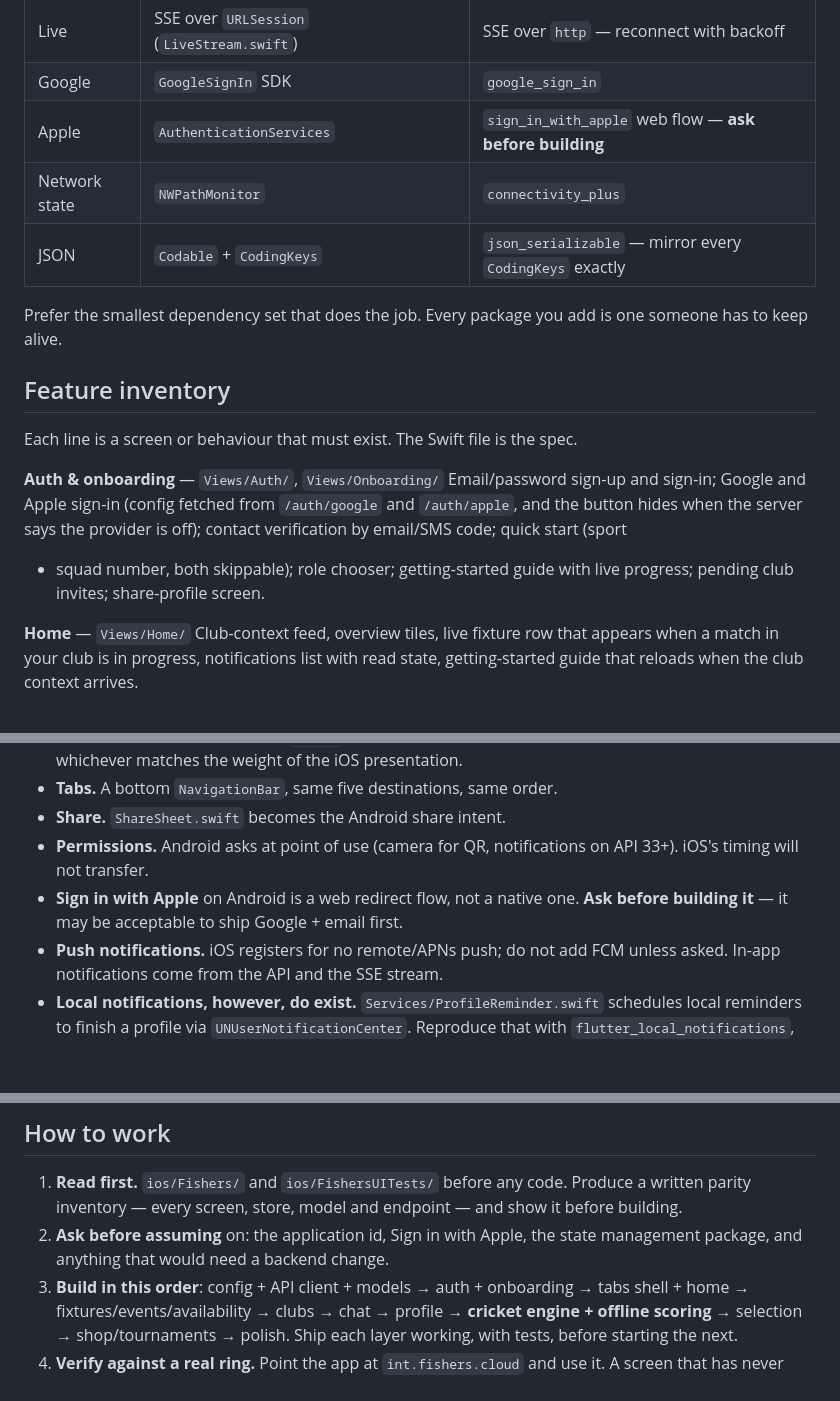
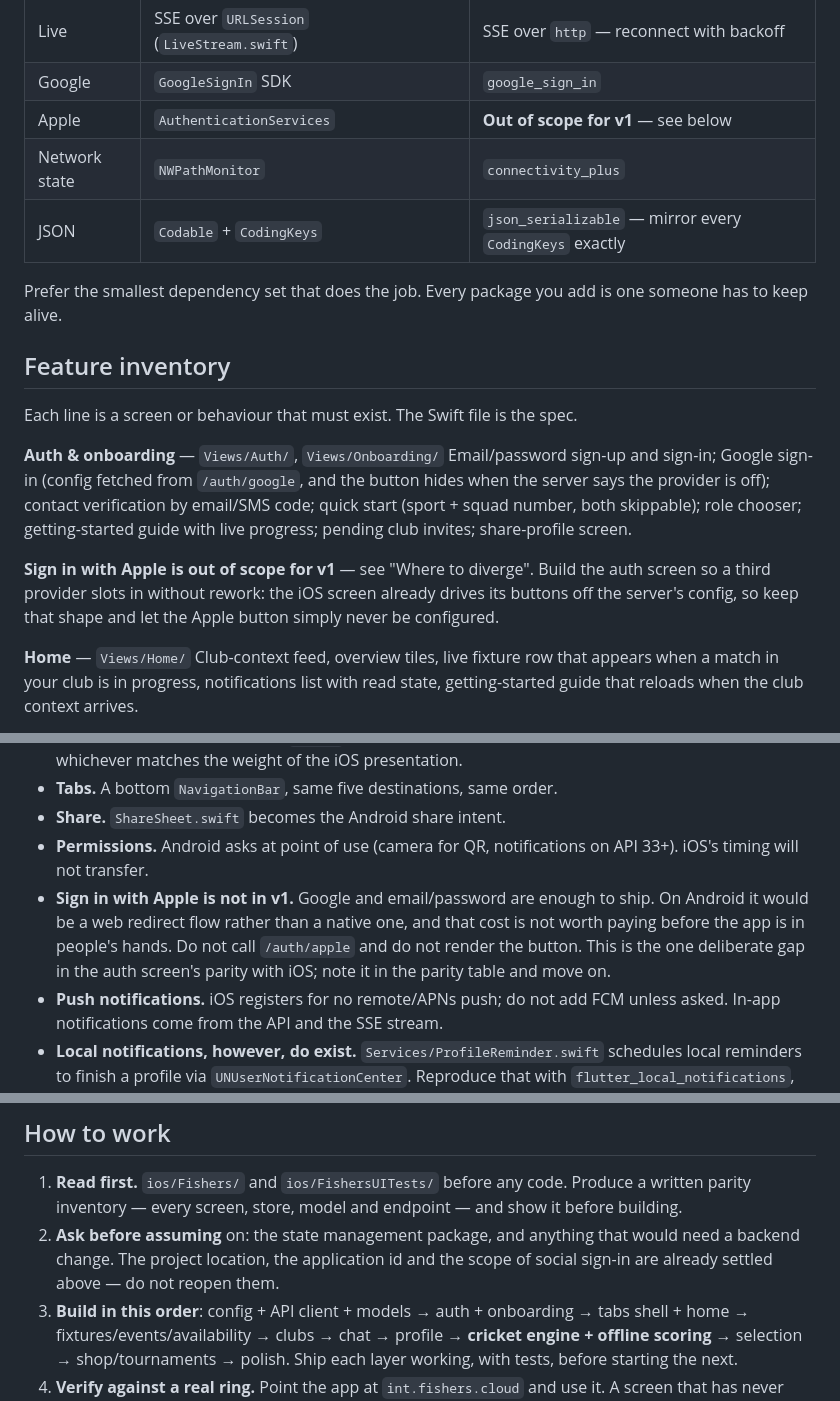
Before and after one commit to bwalia/fishers, a Markdown page: docs/ANDROID_PARITY_PROMPT.md, 3 parts joined by grey strips. Drawn GitHub-style; blank space fills up the shorter version.

Commit message:
Settle the Android brief's two open decisions (#121)
The project goes at flutter/, and v1 ships Google and email/password only.

Sign in with Apple on Android is a web redirect flow rather than a native
one, and that cost is not worth paying before the app is in anyone's hands.
The brief now says so outright instead of asking, and says what to do
instead: keep the iOS screen's shape, where the buttons are driven off the
server's auth config, so the Apple button is simply never configured and a
third provider slots in later without rework.

It is the one deliberate gap in the auth screen's parity, so the screens
criterion now names it rather than leaving a reader to find a contradiction
between "every screen, same controls" and a missing button.

"Ask before assuming" no longer lists the location, the application id or the
scope of social sign-in, and says not to reopen them — a brief that keeps
asking about settled things invites an agent to relitigate them.

Co-authored-by: Balinder Walia <balinder.walia@gmail.com>
Co-authored-by: Claude Opus 5 (1M context) <noreply@anthropic.com>

```diff
--- a/docs/ANDROID_PARITY_PROMPT.md
+++ b/docs/ANDROID_PARITY_PROMPT.md
@@ -124,7 +125,7 @@ flutter/lib/
 | Prefs | `UserDefaults` | `shared_preferences` |
 | Live | SSE over `URLSession` (`LiveStream.swift`) | SSE over `http` — reconnect with backoff |
 | Google | `GoogleSignIn` SDK | `google_sign_in` |
-| Apple | `AuthenticationServices` | `sign_in_with_apple` web flow — **ask before building** |
+| Apple | `AuthenticationServices` | **Out of scope for v1** — see below |
 | Network state | `NWPathMonitor` | `connectivity_plus` |
 | JSON | `Codable` + `CodingKeys` | `json_serializable` — mirror every `CodingKeys` exactly |
 
@@ -136,11 +137,16 @@ one someone has to keep alive.
 Each line is a screen or behaviour that must exist. The Swift file is the spec.
 
 **Auth & onboarding** — `Views/Auth/`, `Views/Onboarding/`
-Email/password sign-up and sign-in; Google and Apple sign-in (config fetched
-from `/auth/google` and `/auth/apple`, and the button hides when the server says
-the provider is off); contact verification by email/SMS code; quick start (sport
-+ squad number, both skippable); role chooser; getting-started guide with live
-progress; pending club invites; share-profile screen.
+Email/password sign-up and sign-in; Google sign-in (config fetched from
+`/auth/google`, and the button hides when the server says the provider is off);
+contact verification by email/SMS code; quick start (sport + squad number, both
+skippable); role chooser; getting-started guide with live progress; pending club
+invites; share-profile screen.
+
+**Sign in with Apple is out of scope for v1** — see "Where to diverge". Build
+the auth screen so a third provider slots in without rework: the iOS screen
+already drives its buttons off the server's config, so keep that shape and let
+the Apple button simply never be configured.
 
 **Home** — `Views/Home/`
 Club-context feed, overview tiles, live fixture row that appears when a match in
@@ -253,8 +259,11 @@ Parity is behavioural, not pixel-level. Adapt these, and note each in the PR:
 - **Share.** `ShareSheet.swift` becomes the Android share intent.
 - **Permissions.** Android asks at point of use (camera for QR, notifications on
   API 33+). iOS's timing will not transfer.
-- **Sign in with Apple** on Android is a web redirect flow, not a native one.
-  **Ask before building it** — it may be acceptable to ship Google + email first.
+- **Sign in with Apple is not in v1.** Google and email/password are enough to
+  ship. On Android it would be a web redirect flow rather than a native one, and
+  that cost is not worth paying before the app is in people's hands. Do not call
+  `/auth/apple` and do not render the button. This is the one deliberate gap in
+  the auth screen's parity with iOS; note it in the parity table and move on.
 - **Push notifications.** iOS registers for no remote/APNs push; do not add FCM
   unless asked. In-app notifications come from the API and the SSE stream.
 - **Local notifications, however, do exist.** `Services/ProfileReminder.swift`
@@ -288,8 +297,9 @@ Parity is behavioural, not pixel-level. Adapt these, and note each in the PR:
 1. **Read first.** `ios/Fishers/` and `ios/FishersUITests/` before any code.
    Produce a written parity inventory — every screen, store, model and endpoint
    — and show it before building.
-2. **Ask before assuming** on: the application id, Sign in with Apple, the state
-   management package, and anything that would need a backend change.
+2. **Ask before assuming** on: the state management package, and anything that
+   would need a backend change. The project location, the application id and the
+   scope of social sign-in are already settled above — do not reopen them.
 3. **Build in this order**: config + API client + models → auth + onboarding →
    tabs shell + home → fixtures/events/availability → clubs → chat → profile →
    **cricket engine + offline scoring** → selection → shop/tournaments → polish.
```
Also changed, not shown: other parts of docs/ANDROID_PARITY_PROMPT.md (+2 -1 lines).
